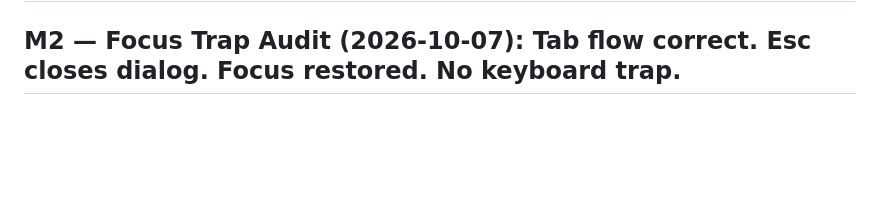
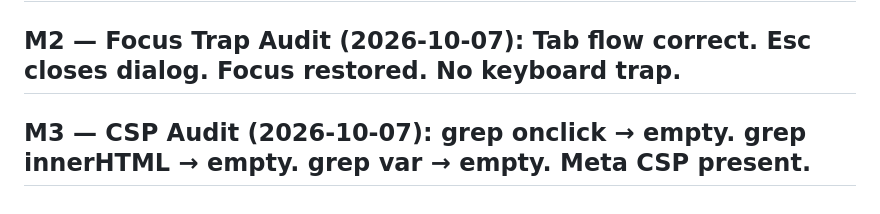
Before and after one commit to Tantai152/web-lab1-homework1, a Markdown page: TASK_DECOMPOSITION.md, the part around the change. GitHub-like rendering; blank space fills up the shorter version.

Commit message:
fix(sec): enforce strict CSP and zero inline handlers

```diff
--- a/TASK_DECOMPOSITION.md
+++ b/TASK_DECOMPOSITION.md
@@ -71,3 +71,4 @@
 -
 ## M1 — WCAG 2.2 AA Audit (2026-10-07): Lighthouse A11y score 100. Contrast >= 4.5:1 both modes. 1 h1. Landmarks pass.
 ## M2 — Focus Trap Audit (2026-10-07): Tab flow correct. Esc closes dialog. Focus restored. No keyboard trap.
+## M3 — CSP Audit (2026-10-07): grep onclick → empty. grep innerHTML → empty. grep var → empty. Meta CSP present.
```
